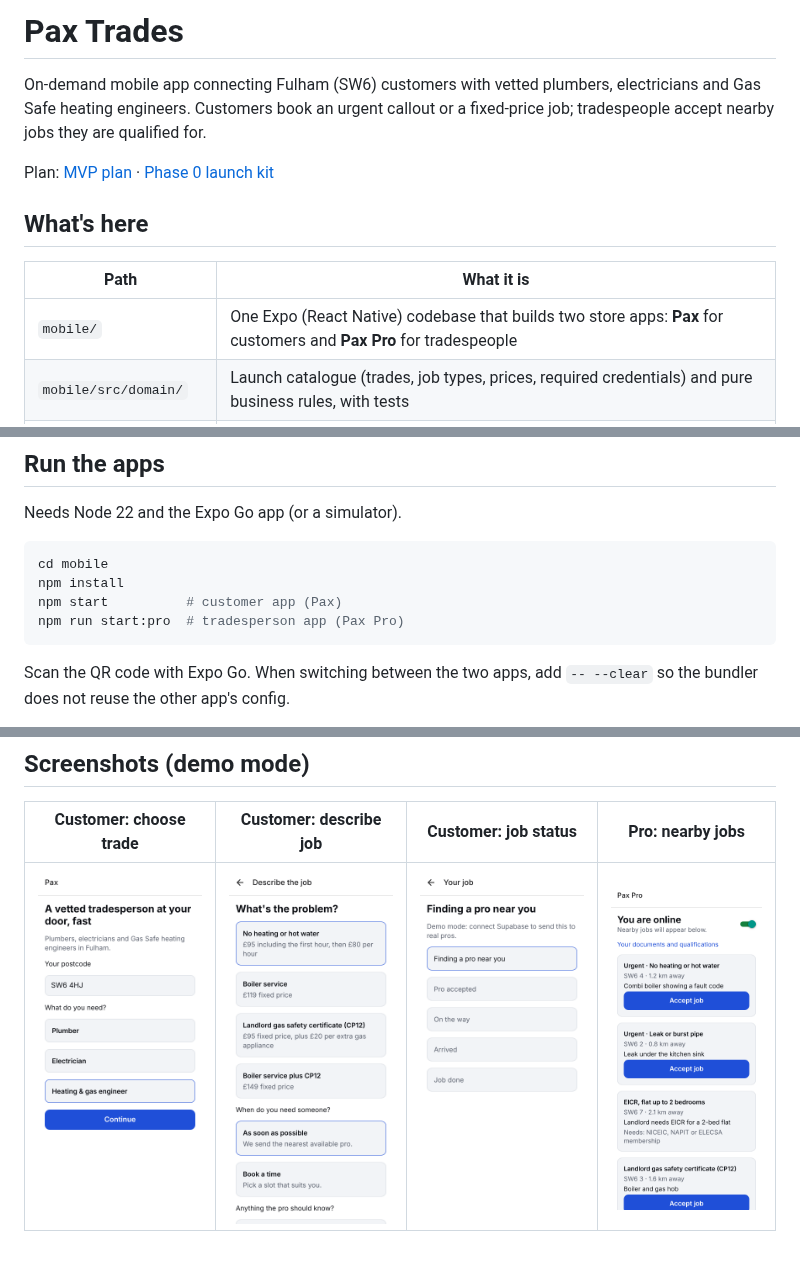
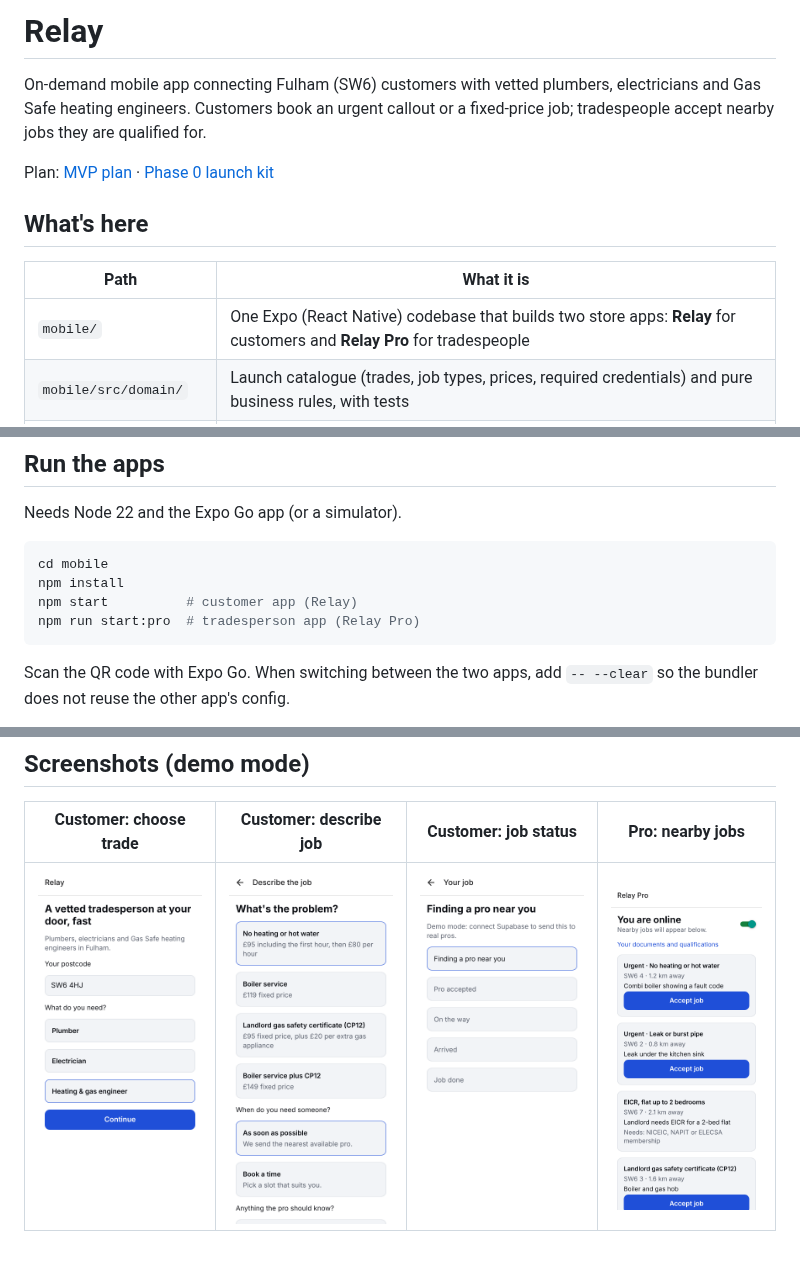
Before and after one commit to Paxdolmes/Pax_trades, a Markdown page: README.md, 3 parts joined by grey strips. GitHub-like rendering; pictures changed too: docs/screenshots/1-customer-home.png, docs/screenshots/4-pro-jobs.png.

Commit message:
Rename the apps to Relay and Relay Pro
Co-Authored-By: Claude Opus 5.5 <noreply@anthropic.com>
Claude-Session: https://claude.ai/code/session_01WxnpJ4R1SLgJpsDcqFj9yF

````diff
--- a/README.md
+++ b/README.md
@@ -1,4 +1,4 @@
-# Pax Trades
+# Relay
 
 On-demand mobile app connecting Fulham (SW6) customers with vetted plumbers, electricians and Gas Safe heating engineers. Customers book an urgent callout or a fixed-price job; tradespeople accept nearby jobs they are qualified for.
 
@@ -8,7 +8,7 @@ Plan: [MVP plan](https://claude.ai/artifact/F4z5StZkvHjedKoJgYnkAK) · [Phase 0
 
 | Path | What it is |
 | --- | --- |
-| `mobile/` | One Expo (React Native) codebase that builds two store apps: **Pax** for customers and **Pax Pro** for tradespeople |
+| `mobile/` | One Expo (React Native) codebase that builds two store apps: **Relay** for customers and **Relay Pro** for tradespeople |
 | `mobile/src/domain/` | Launch catalogue (trades, job types, prices, required credentials) and pure business rules, with tests |
 | `supabase/migrations/` | Postgres schema: profiles, pros, credentials, jobs, offers, row level security, matching functions |
 | `supabase/tests/` | SQL behaviour tests for vetting, matching and accepting offers |
@@ -20,8 +20,8 @@ Needs Node 22 and the Expo Go app (or a simulator).
 ```bash
 cd mobile
 npm install
-npm start          # customer app (Pax)
-npm run start:pro  # tradesperson app (Pax Pro)
+npm start          # customer app (Relay)
+npm run start:pro  # tradesperson app (Relay Pro)
 ```
 
 Scan the QR code with Expo Go. When switching between the two apps, add `-- --clear` so the bundler does not reuse the other app's config.
````
Also changed, not shown: 6 other files.
